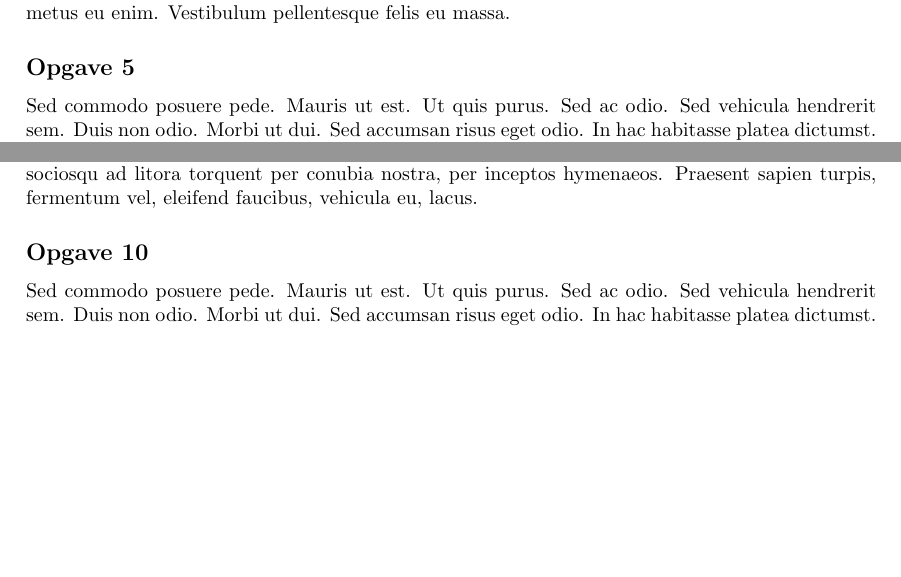
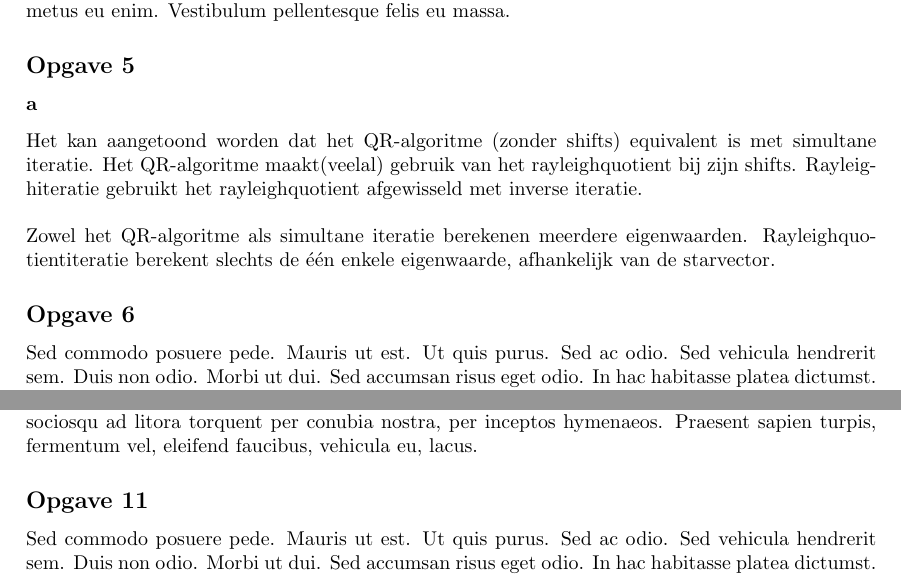
Before and after one commit to DriesDeBackker/NMB-Practicum-1, a LaTeX document (verslag/verslag.tex): two parts of pages 4 and 5 of 5, joined at a grey line, cut so that both start at the same text, the shorter picture padded with empty space. Compiled offline with pdfLaTeX.

Commit message:
avondje gewerkt

```diff
--- a/verslag/verslag.tex
+++ b/verslag/verslag.tex
@@ -172,8 +172,12 @@ Voor de uitwerking van de drie gevraagde functies verwijzen we naar de bijgevoeg
 
 \subsection*{Opgave 5}
 
-\lipsum[7-7]
+\subsubsection{}
 
+Het kan aangetoond worden dat het QR-algoritme (zonder shifts) equivalent is met simultane iteratie. Het QR-algoritme maakt(veelal) gebruik van het rayleighquotient bij zijn shifts. Rayleighiteratie gebruikt het rayleighquotient afgewisseld met inverse iteratie.\\
+\\
+Zowel het QR-algoritme als simultane iteratie berekenen meerdere eigenwaarden.
+Rayleighquotientiteratie berekent slechts de één enkele eigenwaarde, afhankelijk van de starvector.
 \subsection*{Opgave 6}
 
 \lipsum[7-7]
@@ -194,6 +198,10 @@ Voor de uitwerking van de drie gevraagde functies verwijzen we naar de bijgevoeg
 
 \lipsum[7-7]
 
+\subsection*{Opgave 11}
+
+\lipsum[7-7]
+
 \clearpage
 
 \end{document}
```
Also changed, not shown: verslag/verslag.pdf, 6 other files.
